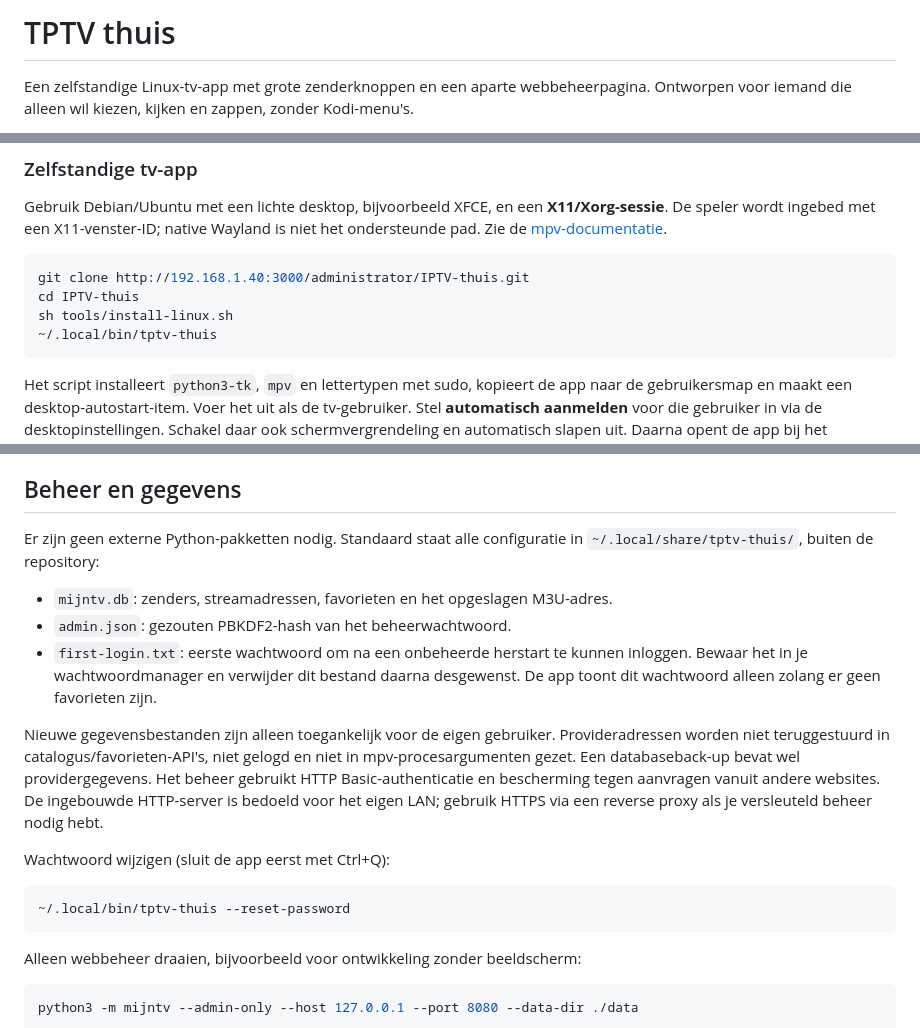
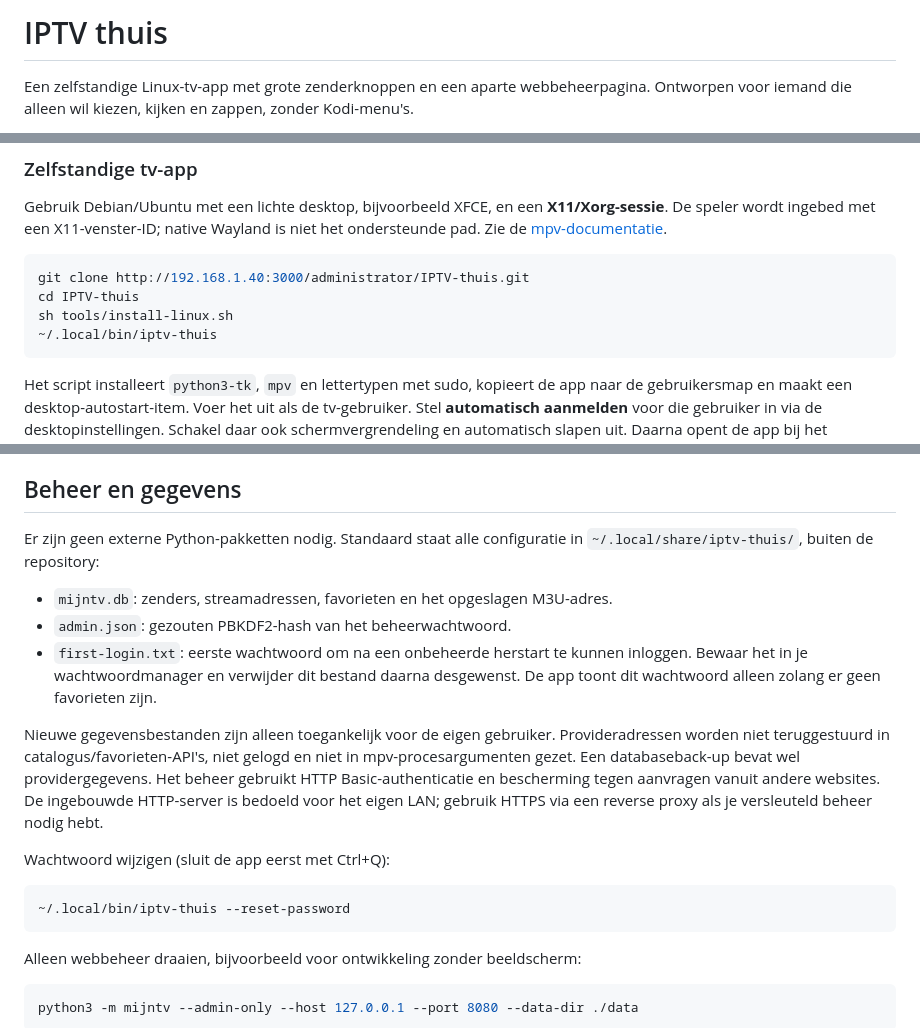
Before and after one commit to MrHymanz/IPTV-thuis, a Markdown page: README.md, 3 parts joined by grey strips. GitHub-like rendering.

Commit message:
Correct project branding from TPTV to IPTV throughout app and installation

````diff
--- a/README.md
+++ b/README.md
@@ -1,4 +1,4 @@
-# TPTV thuis
+# IPTV thuis
 
 Een zelfstandige Linux-tv-app met grote zenderknoppen en een aparte webbeheerpagina. Ontworpen voor iemand die alleen wil kiezen, kijken en zappen, zonder Kodi-menu's.
 
@@ -38,7 +38,7 @@ Gebruik Debian/Ubuntu met een lichte desktop, bijvoorbeeld XFCE, en een **X11/Xo
 git clone http://192.168.1.40:3000/administrator/IPTV-thuis.git
 cd IPTV-thuis
 sh tools/install-linux.sh
-~/.local/bin/tptv-thuis
+~/.local/bin/iptv-thuis
 ```
 
 Het script installeert `python3-tk`, `mpv` en lettertypen met sudo, kopieert de app naar de gebruikersmap en maakt een desktop-autostart-item. Voer het uit als de tv-gebruiker. Stel **automatisch aanmelden** voor die gebruiker in via de desktopinstellingen. Schakel daar ook schermvergrendeling en automatisch slapen uit. Daarna opent de app bij het aanmelden op volledig scherm het zenderoverzicht. De app verandert geen aanmeldinstellingen of schijven.
@@ -68,7 +68,7 @@ Een USB 2,4GHz-ontvanger die zich als toetsenbord presenteert kan deze toetsen r
 
 ## Beheer en gegevens
 
-Er zijn geen externe Python-pakketten nodig. Standaard staat alle configuratie in `~/.local/share/tptv-thuis/`, buiten de repository:
+Er zijn geen externe Python-pakketten nodig. Standaard staat alle configuratie in `~/.local/share/iptv-thuis/`, buiten de repository:
 
 - `mijntv.db`: zenders, streamadressen, favorieten en het opgeslagen M3U-adres.
 - `admin.json`: gezouten PBKDF2-hash van het beheerwachtwoord.
@@ -79,7 +79,7 @@ Nieuwe gegevensbestanden zijn alleen toegankelijk voor de eigen gebruiker. Provi
 Wachtwoord wijzigen (sluit de app eerst met Ctrl+Q):
 
 ```sh
-~/.local/bin/tptv-thuis --reset-password
+~/.local/bin/iptv-thuis --reset-password
 ```
 
 Alleen webbeheer draaien, bijvoorbeeld voor ontwikkeling zonder beeldscherm:
````
Also changed, not shown: other parts of README.md (+1 -1 lines), docs/tv-scherm.png, 12 other files.
